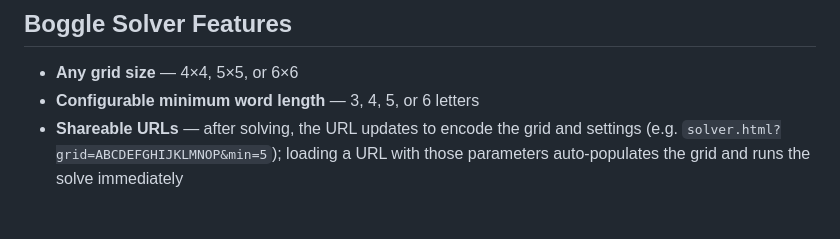
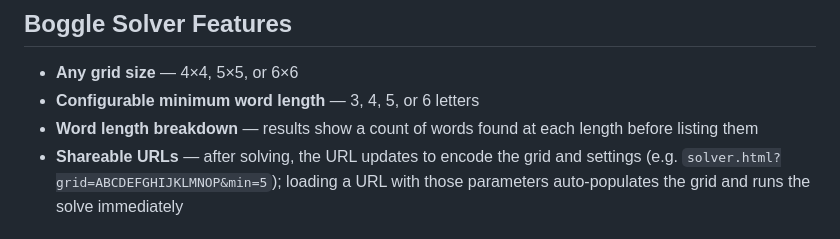
Before and after one commit to YellowYak/boggle-kata-trainer, a Markdown page: README.md, the part around the change. Drawn GitHub-style.

Commit message:
Update README to document word length breakdown feature
Co-Authored-By: Claude Sonnet 4.6 <noreply@anthropic.com>

```diff
--- a/README.md
+++ b/README.md
@@ -23,6 +23,7 @@ A browser-based Boggle tool suite. The landing page links to two tools:
 
 - **Any grid size** — 4×4, 5×5, or 6×6
 - **Configurable minimum word length** — 3, 4, 5, or 6 letters
+- **Word length breakdown** — results show a count of words found at each length before listing them
 - **Shareable URLs** — after solving, the URL updates to encode the grid and settings (e.g. `solver.html?grid=ABCDEFGHIJKLMNOP&min=5`); loading a URL with those parameters auto-populates the grid and runs the solve immediately
 
 ## Project Structure
```
